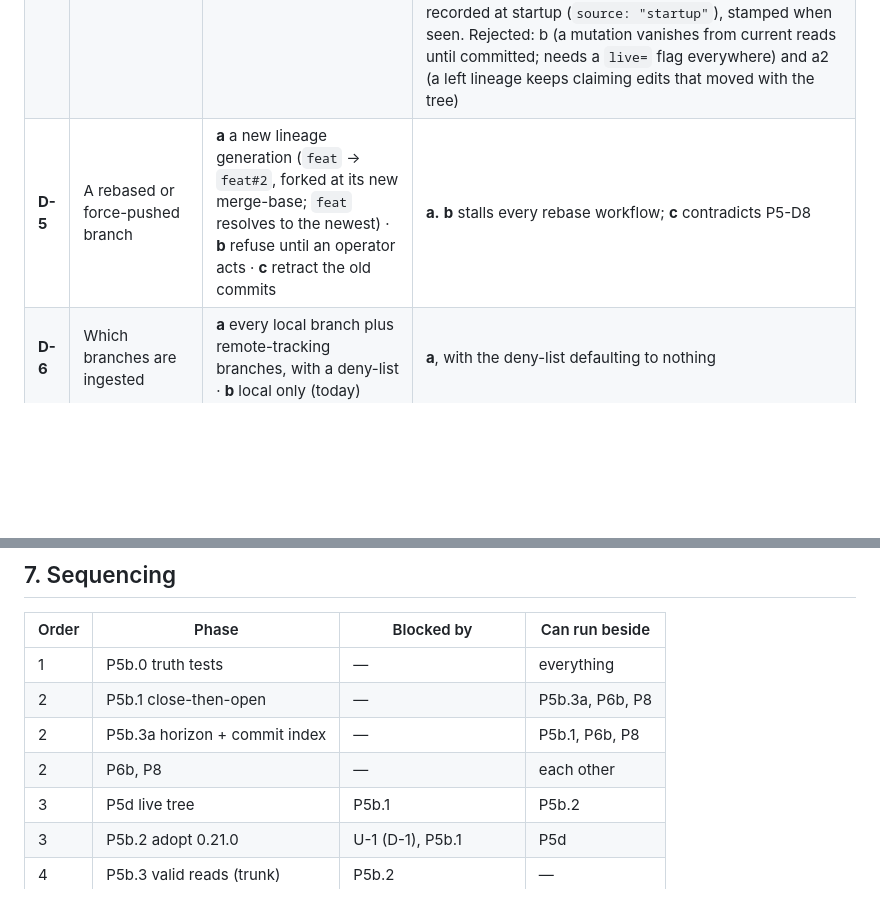
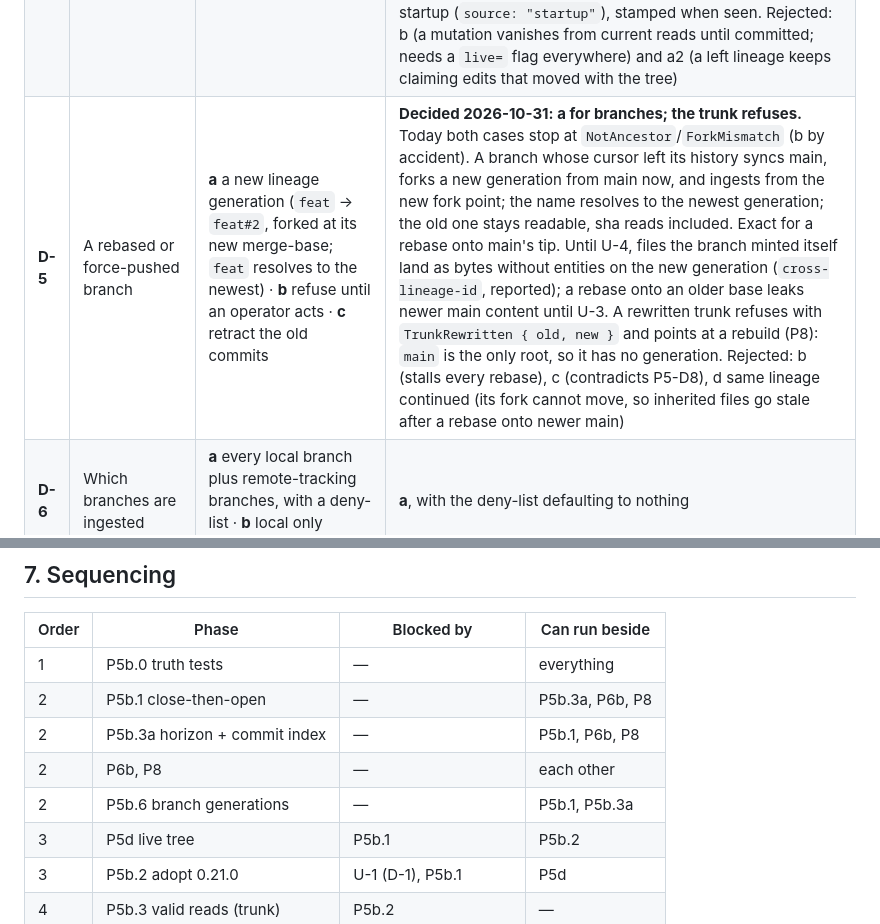
Before and after one commit to opticsWolf/coderadar, a Markdown page: docs/temporal-p5b-and-beyond.md, 2 parts joined by grey strips. Rendered like a GitHub page; blank space fills up the shorter version.

```diff
--- a/docs/temporal-p5b-and-beyond.md
+++ b/docs/temporal-p5b-and-beyond.md
@@ -154,7 +154,7 @@ Each has a recommendation. D-1 is a Macrame decision, recorded here because P5b
 | **D-2** | How a deletion is written | **a** close the interval at the deleting commit, `retired: true` on that closing row; a branch deleting an inherited file writes an open tombstone on its pointer · **b** close with no marker, "deleted" inferred from no successor · **c** a new open retired row at the deletion's start | **Decided 2026-10-31: a** (A-4). Already what every production path writes (`retire_entities_at`, `storage.rs:1640`, used by ingest, the sweep and annotation retire). Left for P5b.1: close the branch pointer before its tombstone, and rewrite the one fixture with shape c (`storage.rs:5626`). b would make a torn close-then-open write indistinguishable from a deletion |
 | **D-3** | Default axis for temporal reads | **a** valid (`at`), recorded opt-in · **b** recorded stays the default, valid opt-in | **Decided 2026-10-31: b**, with the horizon rule of §3.1 so a git-filled store never answers empty |
 | **D-4** | What a read with no `at` sees | **a** recorded observations of edits included · **b** always the committed head | **Decided 2026-10-31: a, with a1.** No `at` on the checked-out lineage = its committed history plus every recorded observation; results list `uncommitted: [paths]`; `at="HEAD"` is the committed head. **a1:** on a HEAD change, after commit sync, every file still dirty on the old lineage gets an observation back to its committed blob (`source: "checkout"`), and carried edits are recorded on the new lineage, so a lineage not checked out reads as its committed head. Edits made while CodeRadar was off are recorded at startup (`source: "startup"`), stamped when seen. Rejected: b (a mutation vanishes from current reads until committed; needs a `live=` flag everywhere) and a2 (a left lineage keeps claiming edits that moved with the tree) |
-| **D-5** | A rebased or force-pushed branch | **a** a new lineage generation (`feat` → `feat#2`, forked at its new merge-base; `feat` resolves to the newest) · **b** refuse until an operator acts · **c** retract the old commits | **a.** **b** stalls every rebase workflow; **c** contradicts P5-D8 |
+| **D-5** | A rebased or force-pushed branch | **a** a new lineage generation (`feat` → `feat#2`, forked at its new merge-base; `feat` resolves to the newest) · **b** refuse until an operator acts · **c** retract the old commits | **Decided 2026-10-31: a for branches; the trunk refuses.** Today both cases stop at `NotAncestor`/`ForkMismatch` (b by accident). A branch whose cursor left its history syncs main, forks a new generation from main now, and ingests from the new fork point; the name resolves to the newest generation; the old one stays readable, sha reads included. Exact for a rebase onto main's tip. Until U-4, files the branch minted itself land as bytes without entities on the new generation (`cross-lineage-id`, reported); a rebase onto an older base leaks newer main content until U-3. A rewritten trunk refuses with `TrunkRewritten { old, new }` and points at a rebuild (P8): `main` is the only root, so it has no generation. Rejected: b (stalls every rebase), c (contradicts P5-D8), d same lineage continued (its fork cannot move, so inherited files go stale after a rebase onto newer main) |
 | **D-6** | Which branches are ingested | **a** every local branch plus remote-tracking branches, with a deny-list · **b** local only (today) | **a**, with the deny-list defaulting to nothing |
 | **D-7** | Release policy for the commit-time path until P5b.3 and P5d land | **a** ship `ingest-history` and `migrate-to-commit-time` marked experimental · **b** hold them out of releases · **c** ship as is | **a**, with the docs stating F1 and F5 in one sentence each |
 
@@ -433,6 +443,7 @@ already require.
 | 2 | P5b.1 close-then-open | — | P5b.3a, P6b, P8 |
 | 2 | P5b.3a horizon + commit index | — | P5b.1, P6b, P8 |
 | 2 | P6b, P8 | — | each other |
+| 2 | P5b.6 branch generations | — | P5b.1, P5b.3a |
 | 3 | P5d live tree | P5b.1 | P5b.2 |
 | 3 | P5b.2 adopt 0.21.0 | U-1 (D-1), P5b.1 | P5d |
 | 4 | P5b.3 valid reads (trunk) | P5b.2 | — |
```
Also changed, not shown: other parts of docs/temporal-p5b-and-beyond.md (+15 -4 lines).
